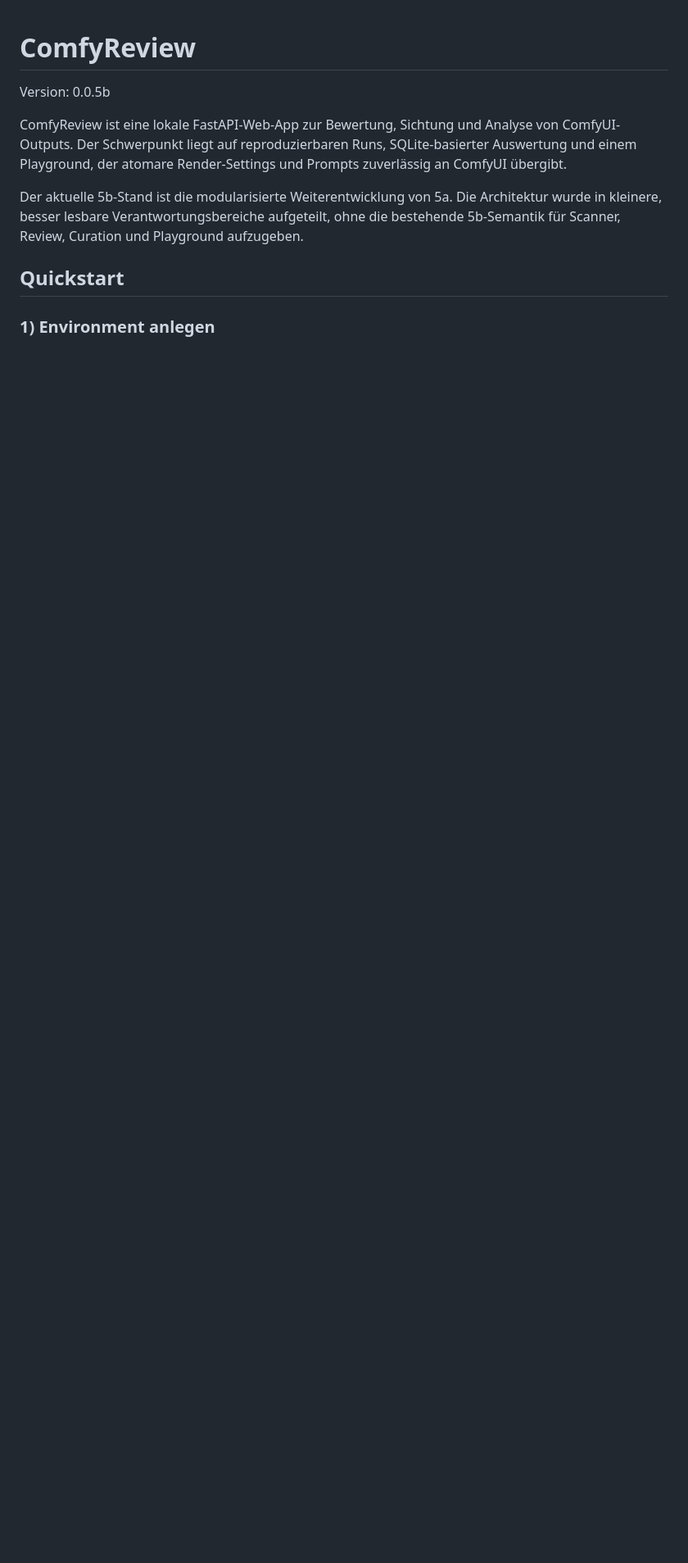
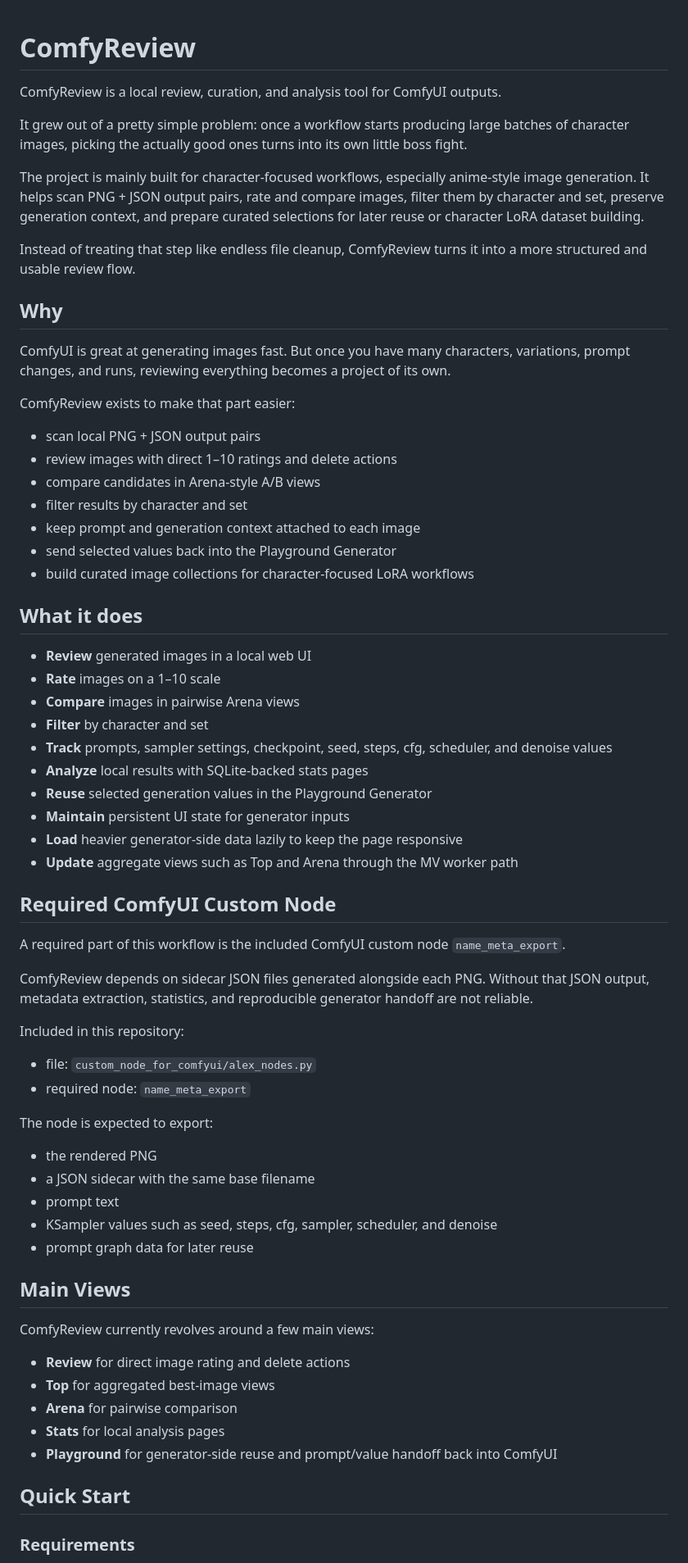
Before and after one commit to Lexoniarus/ComfyReview, a Markdown page: README.md, the part around one of its changes. Shown at 82% size. Rendered like a GitHub page; blank space fills up the shorter version.

Commit message:
Stable Version

```diff
--- a/README.md
+++ b/README.md
@@ -1,11 +1,70 @@
 # ComfyReview
 
-Version: 0.0.5b
+ComfyReview is a local review, curation, and analysis tool for ComfyUI outputs.
 
-ComfyReview ist eine lokale FastAPI-Web-App zur Bewertung, Sichtung und Analyse von ComfyUI-Outputs. Der Schwerpunkt liegt auf reproduzierbaren Runs, SQLite-basierter Auswertung und einem Playground, der atomare Render-Settings und Prompts zuverlässig an ComfyUI übergibt.
+It grew out of a pretty simple problem: once a workflow starts producing large batches of character images, picking the actually good ones turns into its own little boss fight.
 
-Der aktuelle 5b-Stand ist die modularisierte Weiterentwicklung von 5a. Die Architektur wurde in kleinere, besser lesbare Verantwortungsbereiche aufgeteilt, ohne die bestehende 5b-Semantik für Scanner, Review, Curation und Playground aufzugeben.
+The project is mainly built for character-focused workflows, especially anime-style image generation. It helps scan PNG + JSON output pairs, rate and compare images, filter them by character and set, preserve generation context, and prepare curated selections for later reuse or character LoRA dataset building.
 
-## Quickstart
+Instead of treating that step like endless file cleanup, ComfyReview turns it into a more structured and usable review flow.
 
-### 1) Environment anlegen
+## Why
+
+ComfyUI is great at generating images fast. But once you have many characters, variations, prompt changes, and runs, reviewing everything becomes a project of its own.
+
+ComfyReview exists to make that part easier:
+
+- scan local PNG + JSON output pairs
+- review images with direct 1–10 ratings and delete actions
+- compare candidates in Arena-style A/B views
+- filter results by character and set
+- keep prompt and generation context attached to each image
+- send selected values back into the Playground Generator
+- build curated image collections for character-focused LoRA workflows
+
+## What it does
+
+- **Review** generated images in a local web UI
+- **Rate** images on a 1–10 scale
+- **Compare** images in pairwise Arena views
+- **Filter** by character and set
+- **Track** prompts, sampler settings, checkpoint, seed, steps, cfg, scheduler, and denoise values
+- **Analyze** local results with SQLite-backed stats pages
+- **Reuse** selected generation values in the Playground Generator
+- **Maintain** persistent UI state for generator inputs
+- **Load** heavier generator-side data lazily to keep the page responsive
+- **Update** aggregate views such as Top and Arena through the MV worker path
+
+## Required ComfyUI Custom Node
+
+A required part of this workflow is the included ComfyUI custom node `name_meta_export`.
+
+ComfyReview depends on sidecar JSON files generated alongside each PNG. Without that JSON output, metadata extraction, statistics, and reproducible generator handoff are not reliable.
+
+Included in this repository:
+
+- file: `custom_node_for_comfyui/alex_nodes.py`
+- required node: `name_meta_export`
+
+The node is expected to export:
+
+- the rendered PNG
+- a JSON sidecar with the same base filename
+- prompt text
+- KSampler values such as seed, steps, cfg, sampler, scheduler, and denoise
+- prompt graph data for later reuse
+
+## Main Views
+
+ComfyReview currently revolves around a few main views:
+
+- **Review** for direct image rating and delete actions
+- **Top** for aggregated best-image views
+- **Arena** for pairwise comparison
+- **Stats** for local analysis pages
+- **Playground** for generator-side reuse and prompt/value handoff back into ComfyUI
+
+## Quick Start
+
+### Requirements
+
```
Also changed, not shown: other parts of README.md (+106 -66 lines).
